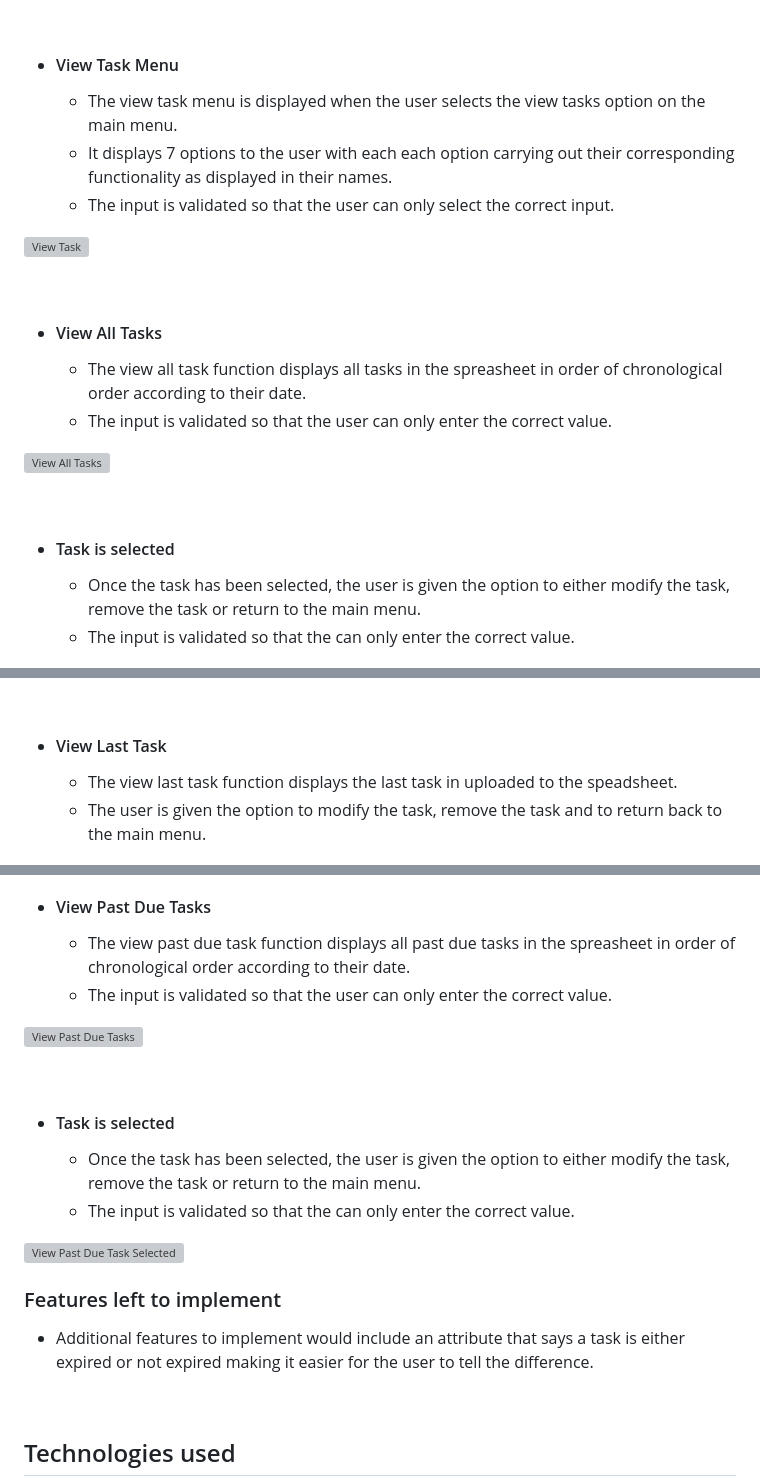
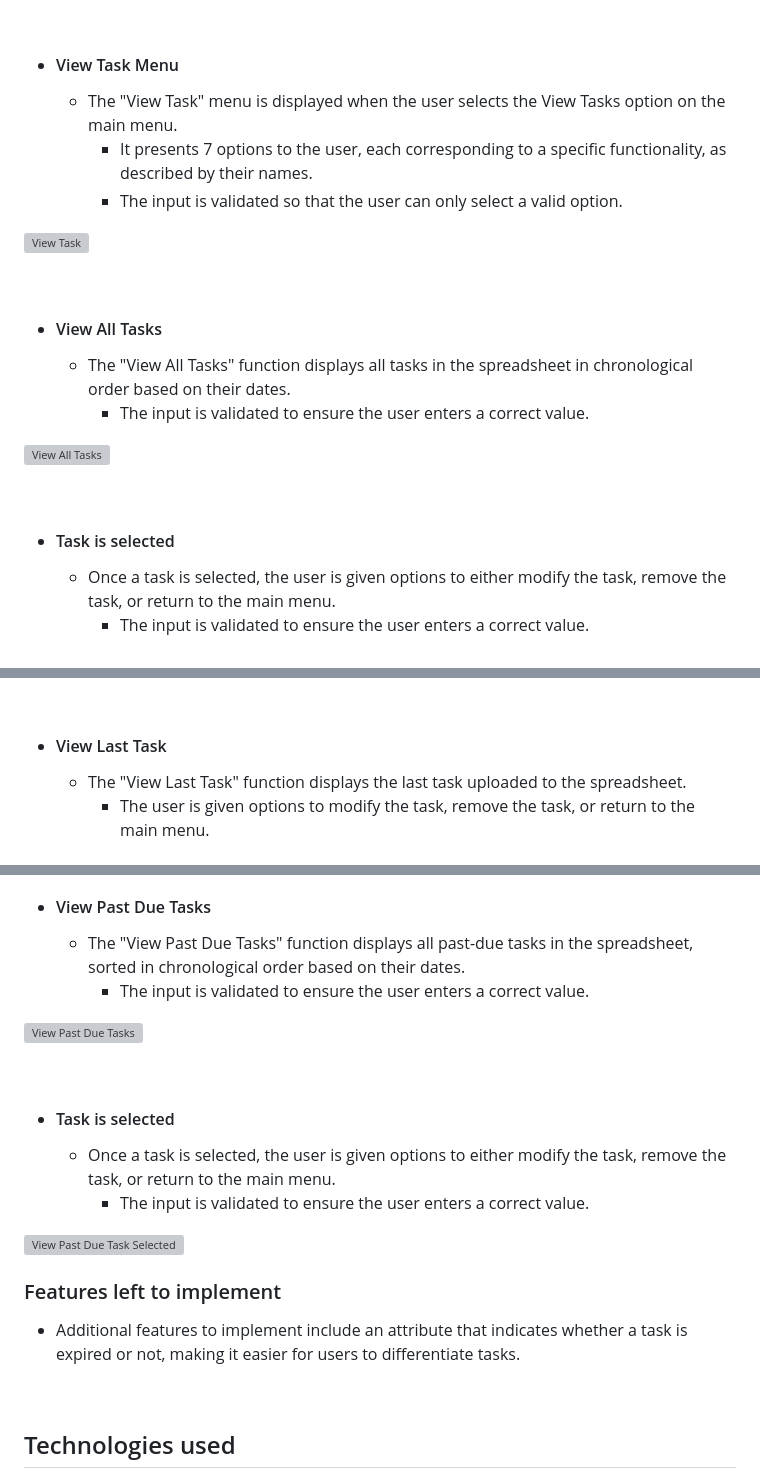
Before and after one commit to Ilyas355/Task-Manager, a Markdown page: README.md, 3 parts joined by grey strips. Rendered like a GitHub page; grey boxes are pictures that could not be loaded.

```diff
--- a/README.md
+++ b/README.md
@@ -58,33 +59,33 @@ This project was created to help myself and others increase in productivity by b
 <br>
 
 * #### View Task Menu
-    * The view task menu is displayed when the user selects the view tasks option on the main menu.
-    * It displays 7 options to the user with each each option carrying out their corresponding functionality as displayed in their names.
-    * The input is validated so that the user can only select the correct input.
+    * The "View Task" menu is displayed when the user selects the View Tasks option on the main menu.
+        * It presents 7 options to the user, each corresponding to a specific functionality, as described by their names.
+        * The input is validated so that the user can only select a valid option.
 
 ![View Task](docs/read_me_images/ViewTaskMenu.png)
 
 <br>
 
 * #### View All Tasks
-    * The view all task function displays all tasks in the spreasheet in order of chronological order according to their date.
-    * The input is validated so that the user can only enter the correct value.
+    * The "View All Tasks" function displays all tasks in the spreadsheet in chronological order based on their dates.
+        * The input is validated to ensure the user enters a correct value.
 
 ![View All Tasks](docs/read_me_images/ViewAllTasks.png)
 
 <br>
 
 - #### Task is selected
-    - Once the task has been selected, the user is given the option to either modify the task, remove the task or return to the main menu.
-    - The input is validated so that the can only enter the correct value.
+    - Once a task is selected, the user is given options to either modify the task, remove the task, or return to the main menu.
+        - The input is validated to ensure the user enters a correct value.
 
 ![View All Tasks Selected Task](docs/read_me_images/ViewAllTasks-Selected.png)
 
 <br>
 
 * #### View Last Task
-    * The view last task function displays the last task in uploaded to the speadsheet.
-    * The user is given the option to modify the task, remove the task and to return back to the main menu.
+    * The "View Last Task" function displays the last task uploaded to the spreadsheet.
+        * The user is given options to modify the task, remove the task, or return to the main menu.
 
 ![View Last Task](docs/read_me_images/ViewLastTask.png)
 
@@ -133,21 +134,21 @@ This project was created to help myself and others increase in productivity by b
 ![View Due Tasks Selected](docs/read_me_images/ViewDueTasks-Selected.png)
 
 * #### View Past Due Tasks
-    * The view past due task function displays all past due tasks in the spreasheet in order of chronological order according to their date.
-    * The input is validated so that the user can only enter the correct value.
+    * The "View Past Due Tasks" function displays all past-due tasks in the spreadsheet, sorted in chronological order based on their dates.
+        * The input is validated to ensure the user enters a correct value.
 
 ![View Past Due Tasks](docs/read_me_images/ViewPastDueTasks.png)
 
 <br>
 
 - #### Task is selected
-    - Once the task has been selected, the user is given the option to either modify the task, remove the task or return to the main menu.
-    - The input is validated so that the can only enter the correct value.
+    - Once a task is selected, the user is given options to either modify the task, remove the task, or return to the main menu.
+        - The input is validated to ensure the user enters a correct value.
 
 ![View Past Due Task Selected](docs/read_me_images/ViewPastDueTasks-Selected.png)
 
 ### Features left to implement
-* Additional features to implement would include an attribute that says a task is either expired or not expired making it easier for the user to tell the difference.
+* Additional features to implement include an attribute that indicates whether a task is expired or not, making it easier for users to differentiate tasks.
 <br>
 
 ## Technologies used
```
Also changed, not shown: other parts of README.md (+21 -20 lines).
